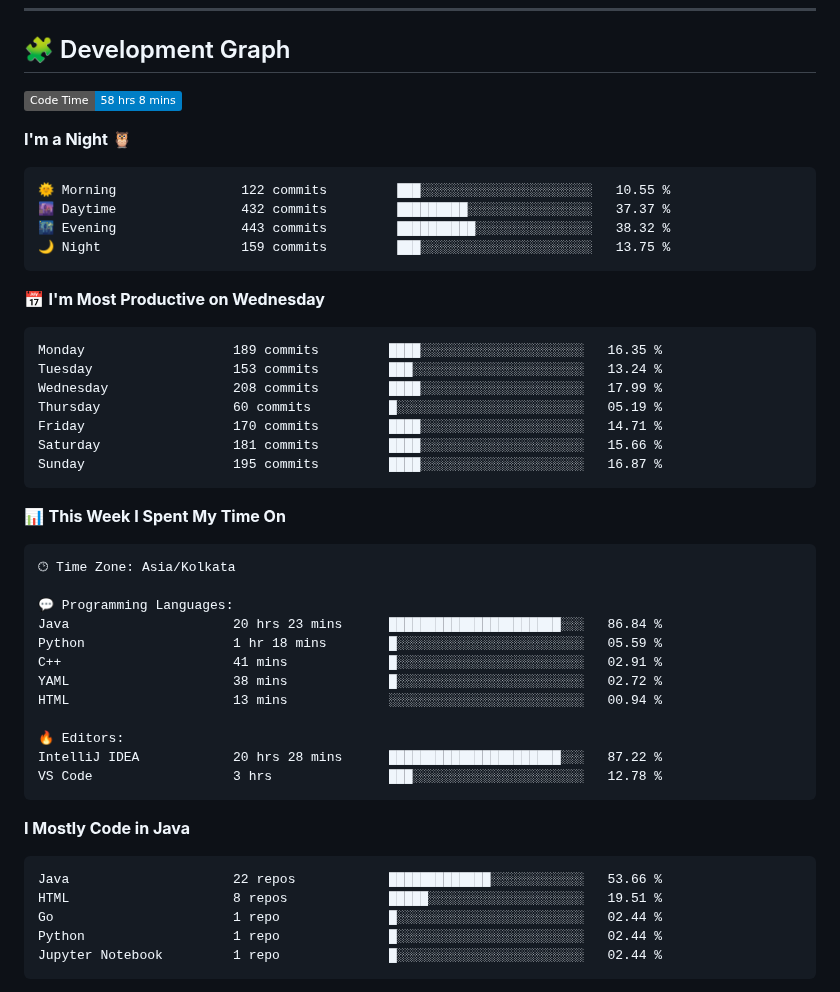
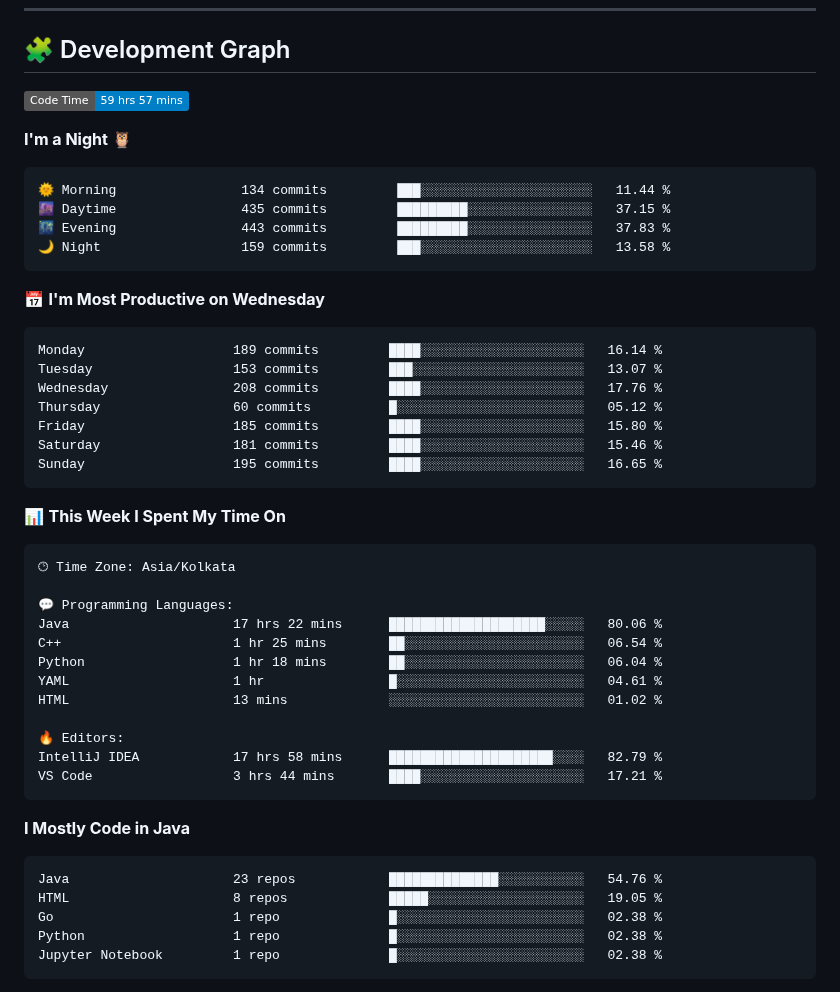
Before and after one commit to sumitverma77/sumitverma77, a Markdown page: README.md, the part around one of its changes. Drawn GitHub-style; badges without logos.

Commit message:
Updated with Dev Metrics

````diff
--- a/README.md
+++ b/README.md
@@ -144,26 +144,26 @@
 ## 🧩 Development Graph
 
 <!--START_SECTION:waka-->
-![Code Time](http://img.shields.io/badge/Code%20Time-58%20hrs%208%20mins-blue)
+![Code Time](http://img.shields.io/badge/Code%20Time-59%20hrs%2057%20mins-blue)
 
 **I'm a Night 🦉**
 
 ```text
-🌞 Morning                122 commits         ███░░░░░░░░░░░░░░░░░░░░░░   10.55 %
-🌆 Daytime                432 commits         █████████░░░░░░░░░░░░░░░░   37.37 %
-🌃 Evening                443 commits         ██████████░░░░░░░░░░░░░░░   38.32 %
-🌙 Night                  159 commits         ███░░░░░░░░░░░░░░░░░░░░░░   13.75 %
+🌞 Morning                134 commits         ███░░░░░░░░░░░░░░░░░░░░░░   11.44 %
+🌆 Daytime                435 commits         █████████░░░░░░░░░░░░░░░░   37.15 %
+🌃 Evening                443 commits         █████████░░░░░░░░░░░░░░░░   37.83 %
+🌙 Night                  159 commits         ███░░░░░░░░░░░░░░░░░░░░░░   13.58 %
 ```
 📅 **I'm Most Productive on Wednesday**
 
 ```text
-Monday                   189 commits         ████░░░░░░░░░░░░░░░░░░░░░   16.35 %
-Tuesday                  153 commits         ███░░░░░░░░░░░░░░░░░░░░░░   13.24 %
-Wednesday                208 commits         ████░░░░░░░░░░░░░░░░░░░░░   17.99 %
-Thursday                 60 commits          █░░░░░░░░░░░░░░░░░░░░░░░░   05.19 %
-Friday                   170 commits         ████░░░░░░░░░░░░░░░░░░░░░   14.71 %
-Saturday                 181 commits         ████░░░░░░░░░░░░░░░░░░░░░   15.66 %
-Sunday                   195 commits         ████░░░░░░░░░░░░░░░░░░░░░   16.87 %
+Monday                   189 commits         ████░░░░░░░░░░░░░░░░░░░░░   16.14 %
+Tuesday                  153 commits         ███░░░░░░░░░░░░░░░░░░░░░░   13.07 %
+Wednesday                208 commits         ████░░░░░░░░░░░░░░░░░░░░░   17.76 %
+Thursday                 60 commits          █░░░░░░░░░░░░░░░░░░░░░░░░   05.12 %
+Friday                   185 commits         ████░░░░░░░░░░░░░░░░░░░░░   15.80 %
+Saturday                 181 commits         ████░░░░░░░░░░░░░░░░░░░░░   15.46 %
+Sunday                   195 commits         ████░░░░░░░░░░░░░░░░░░░░░   16.65 %
 ```
 
 
@@ -173,25 +173,25 @@ Sunday                   195 commits         ████░░░░░░░
 🕑︎ Time Zone: Asia/Kolkata
 
 💬 Programming Languages:
-Java                     20 hrs 23 mins      ██████████████████████░░░   86.84 %
-Python                   1 hr 18 mins        █░░░░░░░░░░░░░░░░░░░░░░░░   05.59 %
-C++                      41 mins             █░░░░░░░░░░░░░░░░░░░░░░░░   02.91 %
-YAML                     38 mins             █░░░░░░░░░░░░░░░░░░░░░░░░   02.72 %
-HTML                     13 mins             ░░░░░░░░░░░░░░░░░░░░░░░░░   00.94 %
+Java                     17 hrs 22 mins      ████████████████████░░░░░   80.06 %
+C++                      1 hr 25 mins        ██░░░░░░░░░░░░░░░░░░░░░░░   06.54 %
+Python                   1 hr 18 mins        ██░░░░░░░░░░░░░░░░░░░░░░░   06.04 %
+YAML                     1 hr                █░░░░░░░░░░░░░░░░░░░░░░░░   04.61 %
+HTML                     13 mins             ░░░░░░░░░░░░░░░░░░░░░░░░░   01.02 %
 
 🔥 Editors:
-IntelliJ IDEA            20 hrs 28 mins      ██████████████████████░░░   87.22 %
-VS Code                  3 hrs               ███░░░░░░░░░░░░░░░░░░░░░░   12.78 %
+IntelliJ IDEA            17 hrs 58 mins      █████████████████████░░░░   82.79 %
+VS Code                  3 hrs 44 mins       ████░░░░░░░░░░░░░░░░░░░░░   17.21 %
 ```
 
 **I Mostly Code in Java**
 
 ```text
-Java                     22 repos            █████████████░░░░░░░░░░░░   53.66 %
-HTML                     8 repos             █████░░░░░░░░░░░░░░░░░░░░   19.51 %
-Go                       1 repo              █░░░░░░░░░░░░░░░░░░░░░░░░   02.44 %
-Python                   1 repo              █░░░░░░░░░░░░░░░░░░░░░░░░   02.44 %
-Jupyter Notebook         1 repo              █░░░░░░░░░░░░░░░░░░░░░░░░   02.44 %
+Java                     23 repos            ██████████████░░░░░░░░░░░   54.76 %
+HTML                     8 repos             █████░░░░░░░░░░░░░░░░░░░░   19.05 %
+Go                       1 repo              █░░░░░░░░░░░░░░░░░░░░░░░░   02.38 %
+Python                   1 repo              █░░░░░░░░░░░░░░░░░░░░░░░░   02.38 %
+Jupyter Notebook         1 repo              █░░░░░░░░░░░░░░░░░░░░░░░░   02.38 %
 ```
 
 
````
Also changed, not shown: other parts of README.md (+1 -1 lines).
